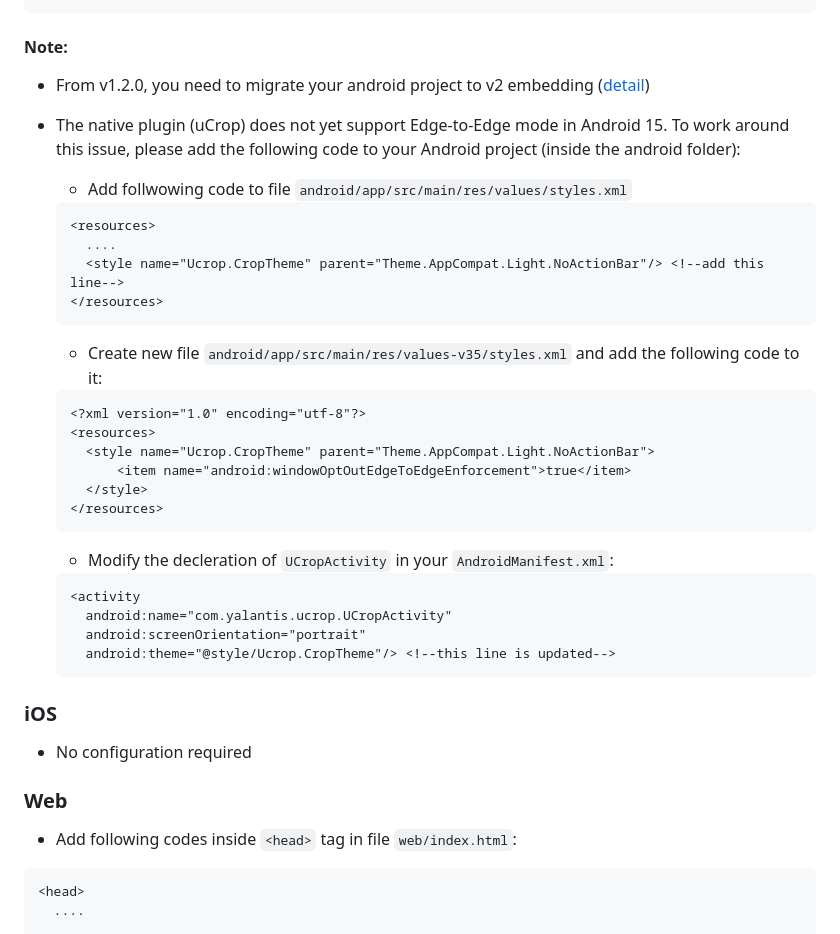
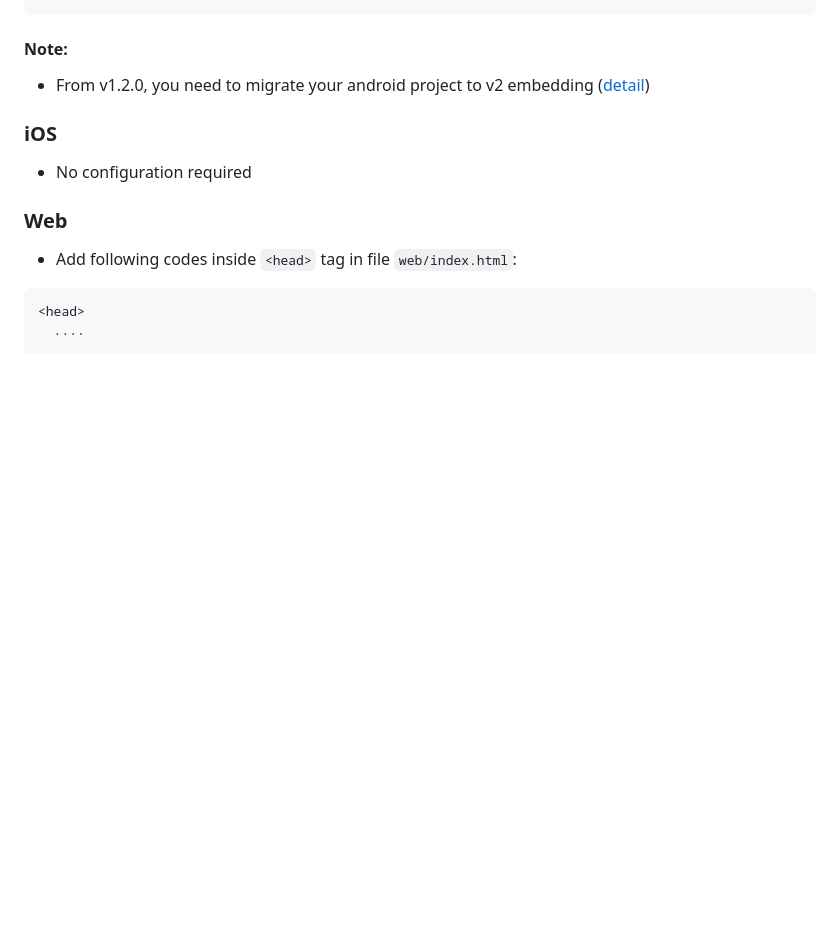
Before and after one commit to hnvn/flutter_image_cropper, a Markdown page: image_cropper/README.md, the part around the change. Rendered like a GitHub page; blank space fills up the shorter version.

````diff
--- a/image_cropper/README.md
+++ b/image_cropper/README.md
@@ -51,31 +51,6 @@ JavaScript image cropper.
 
 #### Note:
 - From v1.2.0, you need to migrate your android project to v2 embedding ([detail](https://github.com/flutter/flutter/wiki/Upgrading-pre-1.12-Android-projects))
-
-- The native plugin (uCrop) does not yet support Edge-to-Edge mode in Android 15. To work around this issue, please add the following code to your Android project (inside the android folder):
-  - Add follwowing code to file `android/app/src/main/res/values/styles.xml`
-  ```xml
-  <resources>
-    ....
-    <style name="Ucrop.CropTheme" parent="Theme.AppCompat.Light.NoActionBar"/> <!--add this line-->
-  </resources>
-  ```
-  - Create new file `android/app/src/main/res/values-v35/styles.xml` and add the following code to it:
-  ```xml
-  <?xml version="1.0" encoding="utf-8"?>
-  <resources>
-    <style name="Ucrop.CropTheme" parent="Theme.AppCompat.Light.NoActionBar">
-        <item name="android:windowOptOutEdgeToEdgeEnforcement">true</item>
-    </style>
-  </resources>
-  ```
-  - Modify the decleration of `UCropActivity` in your `AndroidManifest.xml`:
-  ```xml
-  <activity
-    android:name="com.yalantis.ucrop.UCropActivity"
-    android:screenOrientation="portrait"
-    android:theme="@style/Ucrop.CropTheme"/> <!--this line is updated-->
-  ```
 
 ### iOS
 - No configuration required
````
Also changed, not shown: README.md (+0 -25 lines).
